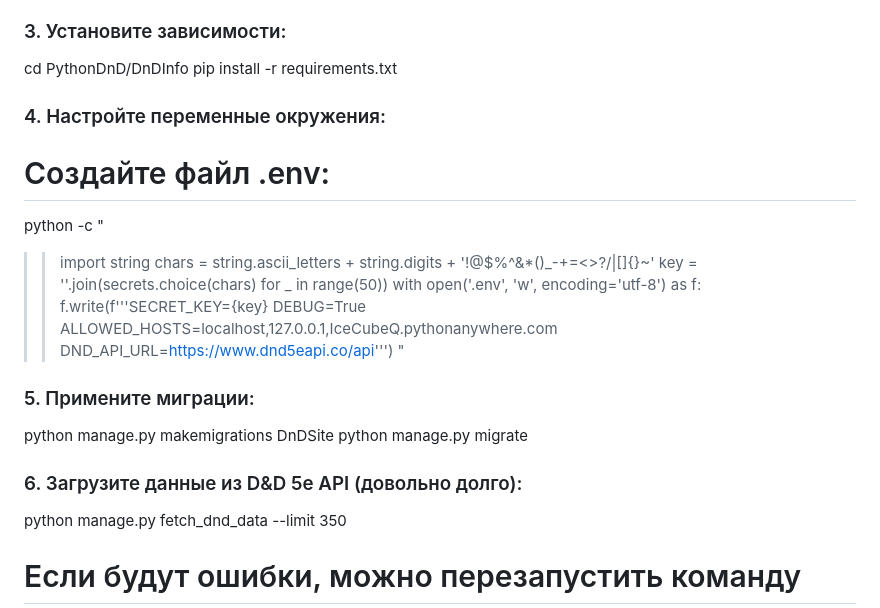
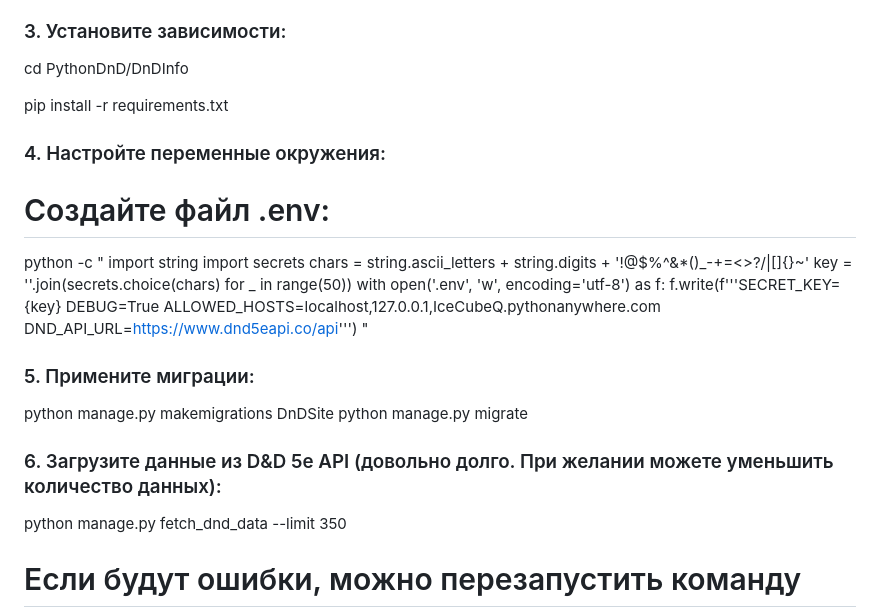
Before and after one commit to IceCubeQq/PythonDnD, a Markdown page: README.md, the part around the change. GitHub-like rendering.

Commit message:
Update README.md
Made the installation instructions clearer

```diff
--- a/README.md
+++ b/README.md
@@ -119,28 +119,30 @@ source venv/bin/activate
 
 ### 3. Установите зависимости:
 cd PythonDnD/DnDInfo
+
 pip install -r requirements.txt
 
 ### 4. Настройте переменные окружения:
 
 # Создайте файл .env:
 python -c "
->> import string
->> chars = string.ascii_letters + string.digits + '!@$%^&*()_-+=<>?/|[]{}~'
->> key = ''.join(secrets.choice(chars) for _ in range(50))
->> with open('.env', 'w', encoding='utf-8') as f:
->>     f.write(f'''SECRET_KEY={key}
->> DEBUG=True
->> ALLOWED_HOSTS=localhost,127.0.0.1,IceCubeQ.pythonanywhere.com
->> DND_API_URL=https://www.dnd5eapi.co/api''')
->> "
+import string
+import secrets
+chars = string.ascii_letters + string.digits + '!@$%^&*()_-+=<>?/|[]{}~'
+key = ''.join(secrets.choice(chars) for _ in range(50))
+with open('.env', 'w', encoding='utf-8') as f:
+    f.write(f'''SECRET_KEY={key}
+DEBUG=True
+ALLOWED_HOSTS=localhost,127.0.0.1,IceCubeQ.pythonanywhere.com
+DND_API_URL=https://www.dnd5eapi.co/api''')
+"
 
 ### 5. Примените миграции:
 
 python manage.py makemigrations DnDSite
 python manage.py migrate
 
-### 6. Загрузите данные из D&D 5e API (довольно долго):
+### 6. Загрузите данные из D&D 5e API (довольно долго. При желании можете уменьшить количество данных):
 
 python manage.py fetch_dnd_data --limit 350
 
```
